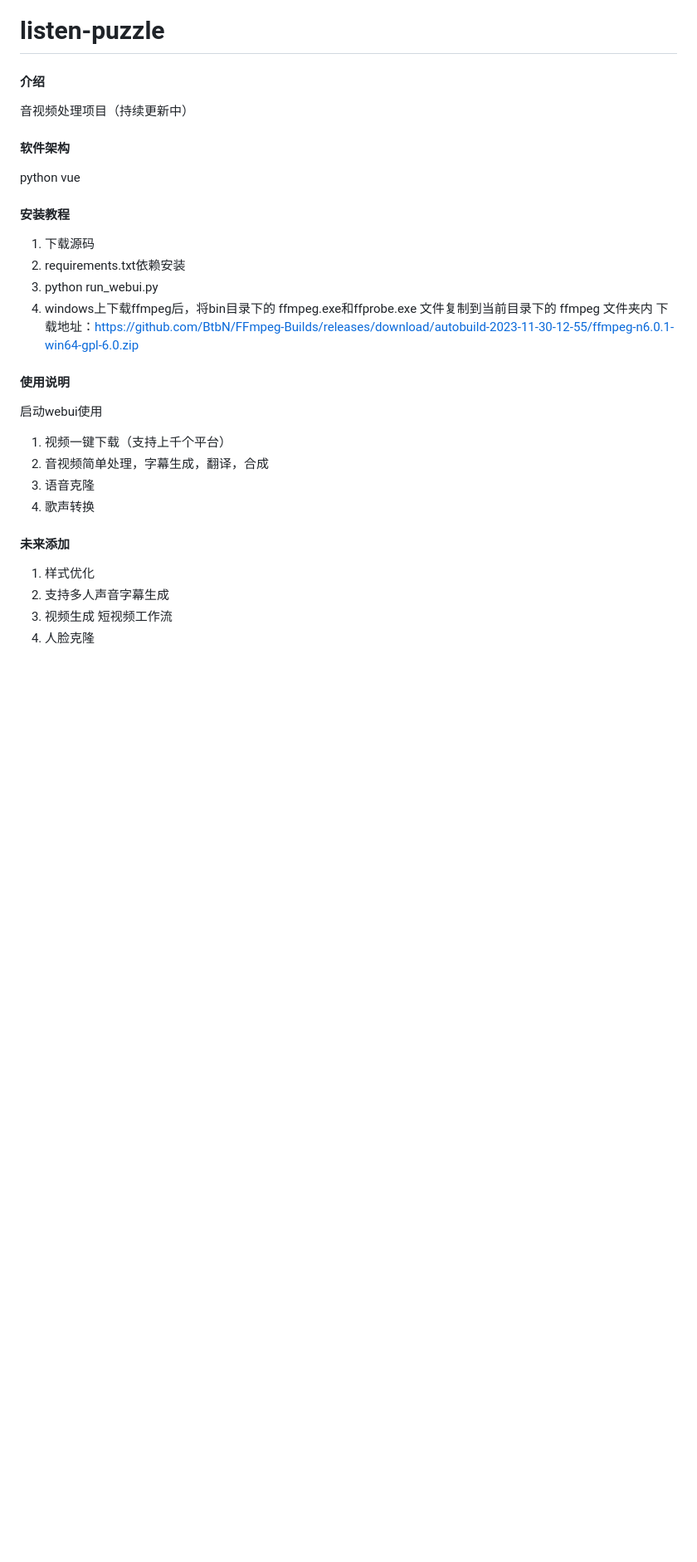
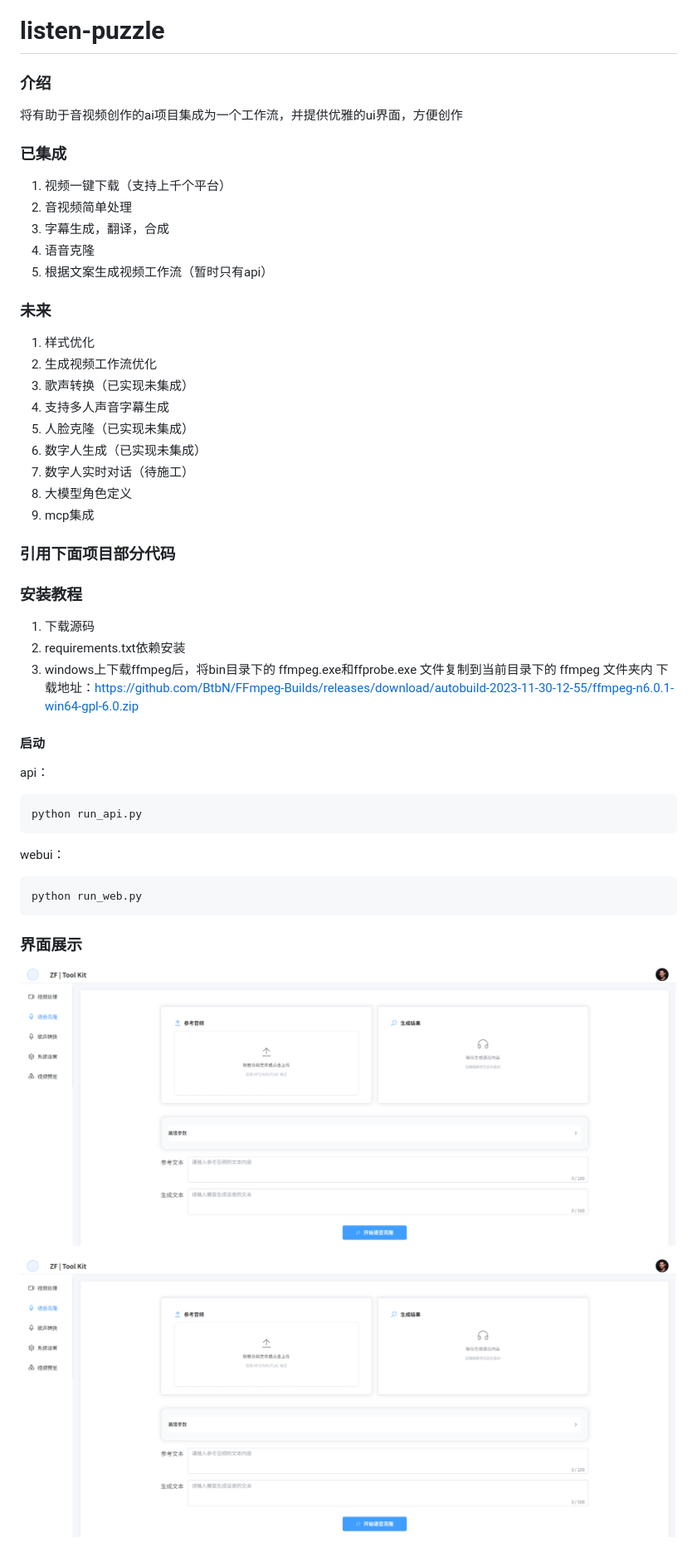
Before and after one commit to 17765114126/listen-puzzle, a Markdown page: README.md, the part around the change. Shown at 83% size. Drawn GitHub-style; pictures changed too: static/interface.png (added); blank space fills up the shorter version.

````diff
--- a/README.md
+++ b/README.md
@@ -1,31 +1,54 @@
 # listen-puzzle
 
-#### 介绍
-音视频处理项目（持续更新中）
+### 介绍
 
-#### 软件架构
-python
-vue
+将有助于音视频创作的ai项目集成为一个工作流，并提供优雅的ui界面，方便创作
 
-#### 安装教程
 
-1.  下载源码
-2.  requirements.txt依赖安装
-3.  python run_webui.py
-4. windows上下载ffmpeg后，将bin目录下的 ffmpeg.exe和ffprobe.exe 文件复制到当前目录下的 ffmpeg 文件夹内
+### 已集成
+
+1. 视频一键下载（支持上千个平台）
+2. 音视频简单处理
+3. 字幕生成，翻译，合成
+4. 语音克隆
+5. 根据文案生成视频工作流（暂时只有api）
+
+### 未来
+
+1. 样式优化
+2. 生成视频工作流优化
+3. 歌声转换（已实现未集成）
+4. 支持多人声音字幕生成
+5. 人脸克隆（已实现未集成）
+6. 数字人生成（已实现未集成）
+7. 数字人实时对话（待施工）
+8. 大模型角色定义
+9. mcp集成
+### 引用下面项目部分代码
+
+### 安装教程
+
+1. 下载源码
+2. requirements.txt依赖安装
+3. windows上下载ffmpeg后，将bin目录下的 ffmpeg.exe和ffprobe.exe 文件复制到当前目录下的 ffmpeg 文件夹内
    下载地址：https://github.com/BtbN/FFmpeg-Builds/releases/download/autobuild-2023-11-30-12-55/ffmpeg-n6.0.1-win64-gpl-6.0.zip
 
-#### 使用说明
+#### 启动
 
-启动webui使用
-1. 视频一键下载（支持上千个平台）
-2. 音视频简单处理，字幕生成，翻译，合成
-3. 语音克隆
-4. 歌声转换
+api：
 
+```
+python run_api.py
+```
 
-#### 未来添加
-1. 样式优化
-2. 支持多人声音字幕生成
-3. 视频生成 短视频工作流
-4. 人脸克隆
+webui：
+
+```
+python run_web.py
+```
+### 界面展示
+![演示界面](static/interface.png)
+
+<p align="center">
+  <img src="static/interface.png" width="100%" alt="演示界面">
+</p>
````
Also changed, not shown: 13 other files.
